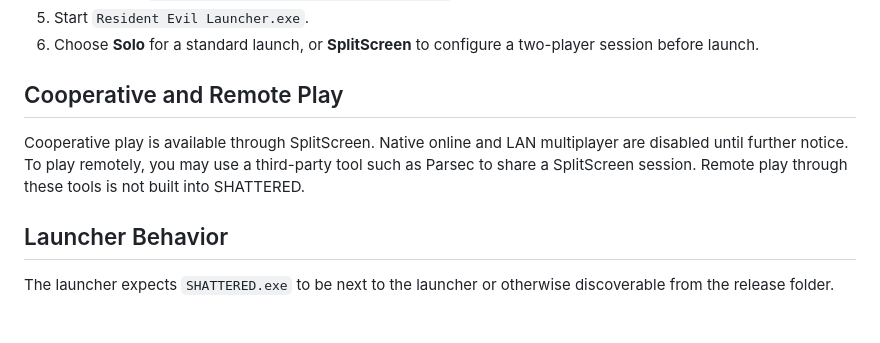
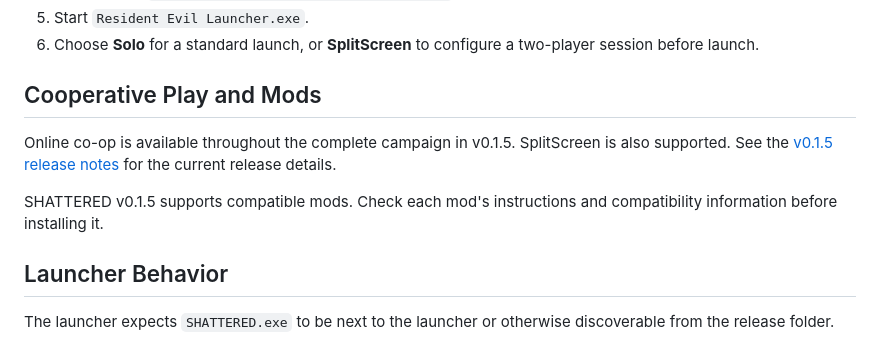
Before and after one commit to Depmify/Resident-Evil-SHATTERED, a Markdown page: INSTALL.md, the part around the change. Rendered like a GitHub page; blank space fills up the shorter version.

```diff
--- a/INSTALL.md
+++ b/INSTALL.md
@@ -80,9 +80,11 @@ Windows is usually case-insensitive, but keeping the folder names close to the l
 5. Start `Resident Evil Launcher.exe`.
 6. Choose **Solo** for a standard launch, or **SplitScreen** to configure a two-player session before launch.
 
-## Cooperative and Remote Play
+## Cooperative Play and Mods
 
-Cooperative play is available through SplitScreen. Native online and LAN multiplayer are disabled until further notice. To play remotely, you may use a third-party tool such as Parsec to share a SplitScreen session. Remote play through these tools is not built into SHATTERED.
+Online co-op is available throughout the complete campaign in v0.1.5. SplitScreen is also supported. See the [v0.1.5 release notes](https://github.com/Depmify/Resident-Evil-SHATTERED/releases/tag/v0.1.5) for the current release details.
+
+SHATTERED v0.1.5 supports compatible mods. Check each mod's instructions and compatibility information before installing it.
 
 ## Launcher Behavior
 
```
Also changed, not shown: CHANGELOG.md (+15 -1 lines), README.md (+10 -10 lines), docs/assets/game-settings.png, docs/assets/launcher-game.png, docs/assets/online-character-select.png (added), 1 other file.
